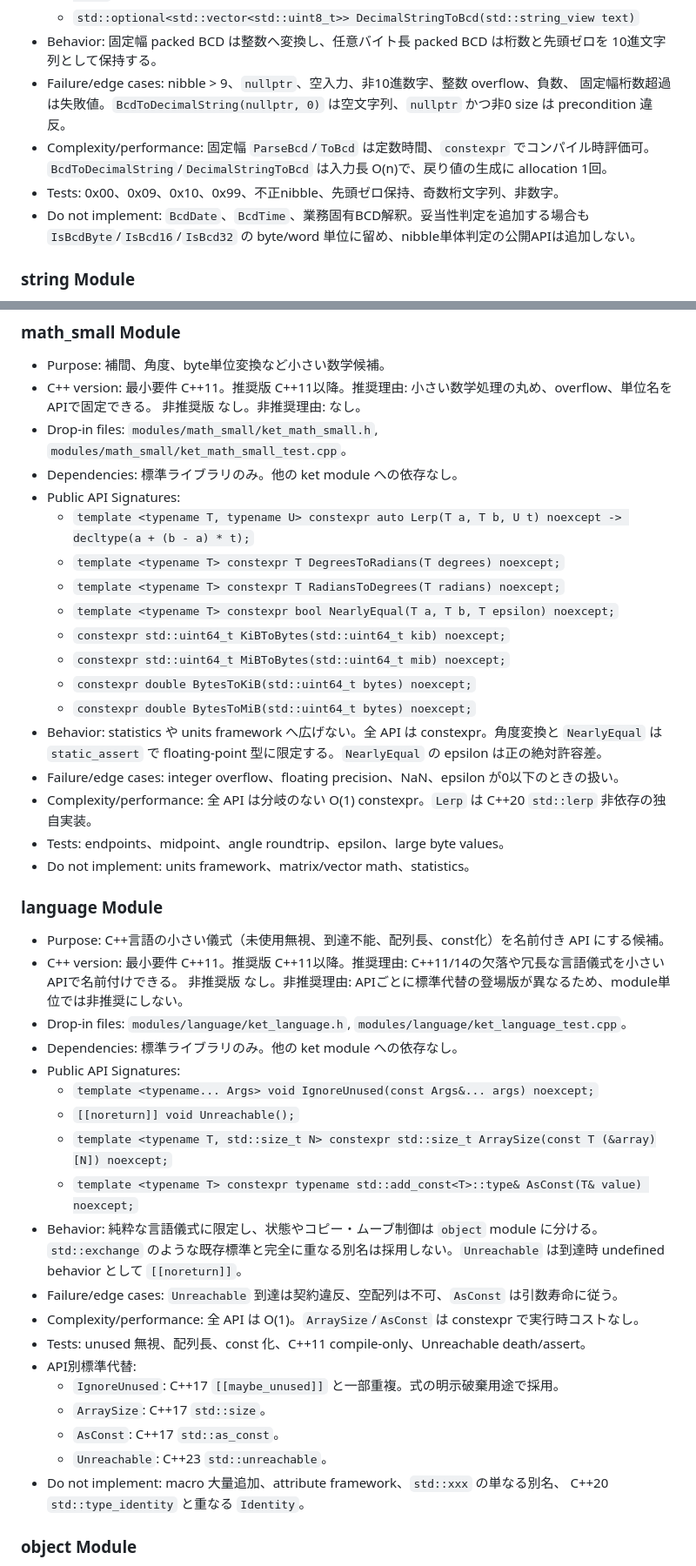
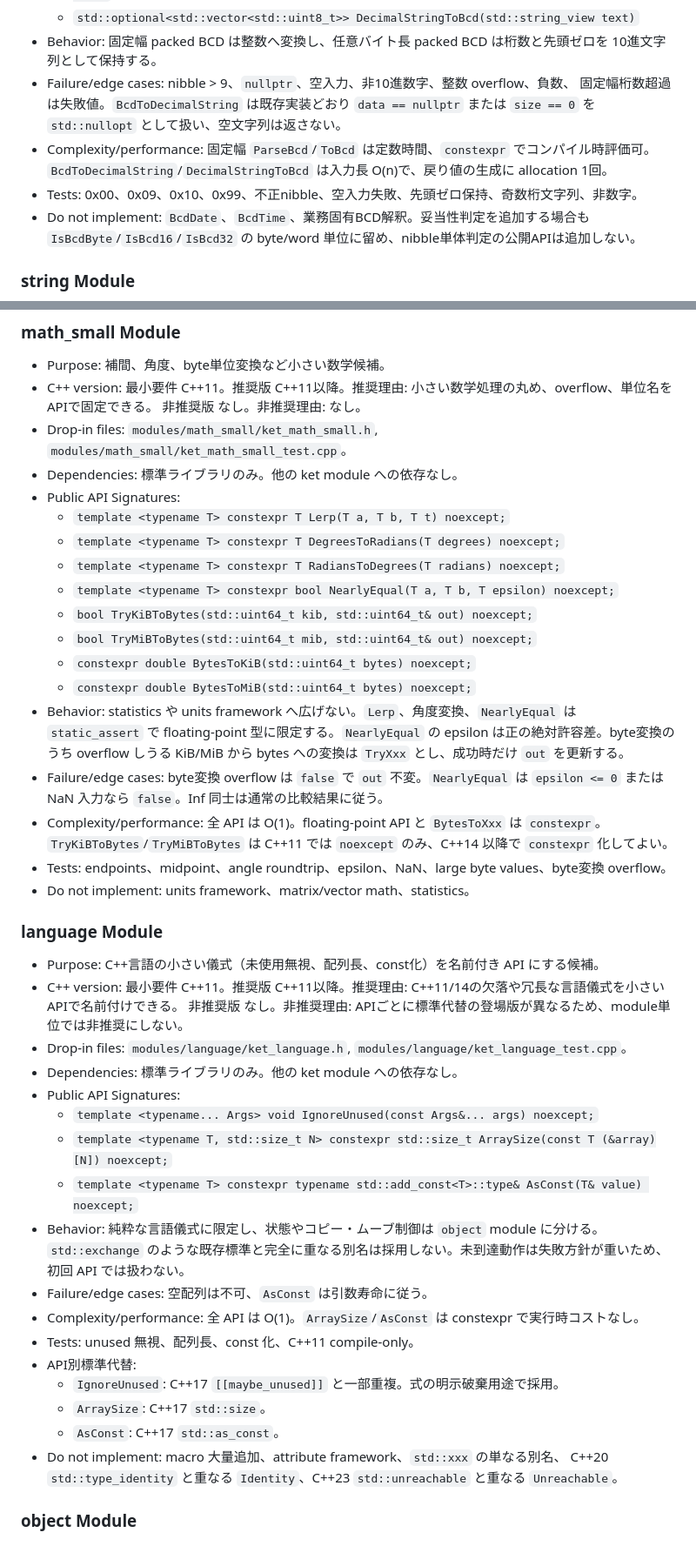
Before and after one commit to horiyamayoh/ket, a Markdown page: docs/module_api_catalog.md, 2 parts joined by grey strips. Shown at 87% size. Rendered like a GitHub page.

```diff
--- a/docs/module_api_catalog.md
+++ b/docs/module_api_catalog.md
@@ -169,11 +169,11 @@ AGENTS.md、README.md、docs/module_lifecycle.md、docs/style.md、docs/testing.
 - Behavior: 固定幅 packed BCD は整数へ変換し、任意バイト長 packed BCD は桁数と先頭ゼロを
   10進文字列として保持する。
 - Failure/edge cases: nibble > 9、`nullptr`、空入力、非10進数字、整数 overflow、負数、
-  固定幅桁数超過は失敗値。`BcdToDecimalString(nullptr, 0)` は空文字列、`nullptr` かつ非0 size は
-  precondition 違反。
+  固定幅桁数超過は失敗値。`BcdToDecimalString` は既存実装どおり `data == nullptr` または `size == 0`
+  を `std::nullopt` として扱い、空文字列は返さない。
 - Complexity/performance: 固定幅 `ParseBcd`/`ToBcd` は定数時間、`constexpr` でコンパイル時評価可。
   `BcdToDecimalString`/`DecimalStringToBcd` は入力長 O(n)で、戻り値の生成に allocation 1回。
-- Tests: 0x00、0x09、0x10、0x99、不正nibble、先頭ゼロ保持、奇数桁文字列、非数字。
+- Tests: 0x00、0x09、0x10、0x99、不正nibble、空入力失敗、先頭ゼロ保持、奇数桁文字列、非数字。
 - Do not implement: `BcdDate`、`BcdTime`、業務固有BCD解釈。妥当性判定を追加する場合も
   `IsBcdByte`/`IsBcd16`/`IsBcd32` の byte/word 単位に留め、nibble単体判定の公開APIは追加しない。
 
@@ -1163,24 +1227,27 @@ AGENTS.md、README.md、docs/module_lifecycle.md、docs/style.md、docs/testing.
   `modules/math_small/ket_math_small_test.cpp`。
 - Dependencies: 標準ライブラリのみ。他の ket module への依存なし。
 - Public API Signatures:
-  - `template <typename T, typename U> constexpr auto Lerp(T a, T b, U t) noexcept -> decltype(a + (b - a) * t);`
+  - `template <typename T> constexpr T Lerp(T a, T b, T t) noexcept;`
   - `template <typename T> constexpr T DegreesToRadians(T degrees) noexcept;`
   - `template <typename T> constexpr T RadiansToDegrees(T radians) noexcept;`
   - `template <typename T> constexpr bool NearlyEqual(T a, T b, T epsilon) noexcept;`
-  - `constexpr std::uint64_t KiBToBytes(std::uint64_t kib) noexcept;`
-  - `constexpr std::uint64_t MiBToBytes(std::uint64_t mib) noexcept;`
+  - `bool TryKiBToBytes(std::uint64_t kib, std::uint64_t& out) noexcept;`
+  - `bool TryMiBToBytes(std::uint64_t mib, std::uint64_t& out) noexcept;`
   - `constexpr double BytesToKiB(std::uint64_t bytes) noexcept;`
   - `constexpr double BytesToMiB(std::uint64_t bytes) noexcept;`
-- Behavior: statistics や units framework へ広げない。全 API は constexpr。角度変換と `NearlyEqual` は
-  `static_assert` で floating-point 型に限定する。`NearlyEqual` の epsilon は正の絶対許容差。
-- Failure/edge cases: integer overflow、floating precision、NaN、epsilon が0以下のときの扱い。
-- Complexity/performance: 全 API は分岐のない O(1) constexpr。`Lerp` は C++20 `std::lerp` 非依存の独自実装。
-- Tests: endpoints、midpoint、angle roundtrip、epsilon、large byte values。
+- Behavior: statistics や units framework へ広げない。`Lerp`、角度変換、`NearlyEqual` は `static_assert` で
+  floating-point 型に限定する。`NearlyEqual` の epsilon は正の絶対許容差。byte変換のうち overflow しうる
+  KiB/MiB から bytes への変換は `TryXxx` とし、成功時だけ `out` を更新する。
+- Failure/edge cases: byte変換 overflow は `false` で `out` 不変。`NearlyEqual` は `epsilon <= 0` または
+  NaN 入力なら `false`。Inf 同士は通常の比較結果に従う。
+- Complexity/performance: 全 API は O(1)。floating-point API と `BytesToXxx` は `constexpr`。
+  `TryKiBToBytes`/`TryMiBToBytes` は C++11 では `noexcept` のみ、C++14 以降で `constexpr` 化してよい。
+- Tests: endpoints、midpoint、angle roundtrip、epsilon、NaN、large byte values、byte変換 overflow。
 - Do not implement: units framework、matrix/vector math、statistics。
 
 ### language Module
 
-- Purpose: C++言語の小さい儀式（未使用無視、到達不能、配列長、const化）を名前付き API にする候補。
+- Purpose: C++言語の小さい儀式（未使用無視、配列長、const化）を名前付き API にする候補。
 - C++ version: 最小要件 C++11。推奨版 C++11以降。推奨理由:
   C++11/14の欠落や冗長な言語儀式を小さいAPIで名前付けできる。
   非推奨版 なし。非推奨理由: APIごとに標準代替の登場版が異なるため、module単位では非推奨にしない。
@@ -1189,22 +1256,20 @@ AGENTS.md、README.md、docs/module_lifecycle.md、docs/style.md、docs/testing.
 - Dependencies: 標準ライブラリのみ。他の ket module への依存なし。
 - Public API Signatures:
   - `template <typename... Args> void IgnoreUnused(const Args&... args) noexcept;`
-  - `[[noreturn]] void Unreachable();`
   - `template <typename T, std::size_t N> constexpr std::size_t ArraySize(const T (&array)[N]) noexcept;`
   - `template <typename T> constexpr typename std::add_const<T>::type& AsConst(T& value) noexcept;`
 - Behavior: 純粋な言語儀式に限定し、状態やコピー・ムーブ制御は `object` module に分ける。
-  `std::exchange` のような既存標準と完全に重なる別名は採用しない。`Unreachable` は到達時 undefined behavior
-  として `[[noreturn]]`。
-- Failure/edge cases: `Unreachable` 到達は契約違反、空配列は不可、`AsConst` は引数寿命に従う。
+  `std::exchange` のような既存標準と完全に重なる別名は採用しない。未到達動作は失敗方針が重いため、
+  初回 API では扱わない。
+- Failure/edge cases: 空配列は不可、`AsConst` は引数寿命に従う。
 - Complexity/performance: 全 API は O(1)。`ArraySize`/`AsConst` は constexpr で実行時コストなし。
-- Tests: unused 無視、配列長、const 化、C++11 compile-only、Unreachable death/assert。
+- Tests: unused 無視、配列長、const 化、C++11 compile-only。
 - API別標準代替:
   - `IgnoreUnused`: C++17 `[[maybe_unused]]` と一部重複。式の明示破棄用途で採用。
   - `ArraySize`: C++17 `std::size`。
   - `AsConst`: C++17 `std::as_const`。
-  - `Unreachable`: C++23 `std::unreachable`。
 - Do not implement: macro 大量追加、attribute framework、`std::xxx` の単なる別名、
-  C++20 `std::type_identity` と重なる `Identity`。
+  C++20 `std::type_identity` と重なる `Identity`、C++23 `std::unreachable` と重なる `Unreachable`。
 
 ### object Module
 
```
Also changed, not shown: other parts of docs/module_api_catalog.md (+111 -43 lines).
